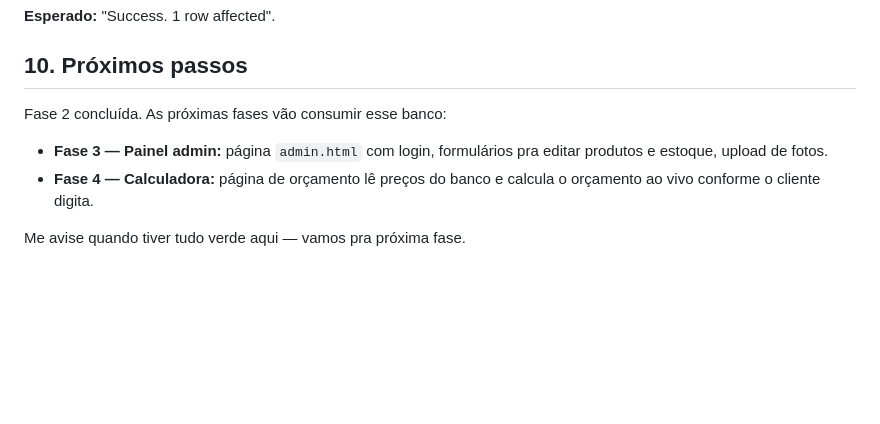
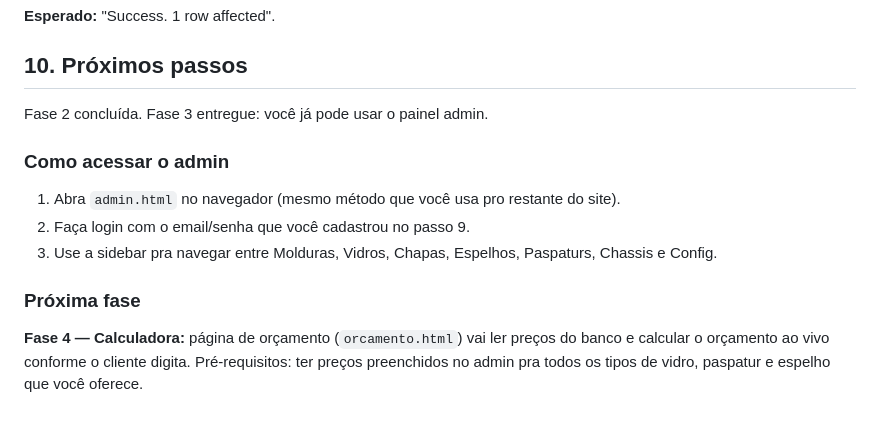
Before and after one commit to GuilhermeZaros/HTML-Showroom, a Markdown page: docs/supabase-setup.md, the part around the change. GitHub-like rendering; blank space fills up the shorter version.

Commit message:
docs: update setup doc with admin access instructions
Co-Authored-By: Claude Opus 4.7 <noreply@anthropic.com>

```diff
--- a/docs/supabase-setup.md
+++ b/docs/supabase-setup.md
@@ -112,9 +112,14 @@ WHERE email = 'SEU-EMAIL-AQUI@exemplo.com';
 
 ## 10. Próximos passos
 
-Fase 2 concluída. As próximas fases vão consumir esse banco:
+Fase 2 concluída. Fase 3 entregue: você já pode usar o painel admin.
 
-- **Fase 3 — Painel admin:** página `admin.html` com login, formulários pra editar produtos e estoque, upload de fotos.
-- **Fase 4 — Calculadora:** página de orçamento lê preços do banco e calcula o orçamento ao vivo conforme o cliente digita.
+### Como acessar o admin
 
-Me avise quando tiver tudo verde aqui — vamos pra próxima fase.
+1. Abra `admin.html` no navegador (mesmo método que você usa pro restante do site).
+2. Faça login com o email/senha que você cadastrou no passo 9.
+3. Use a sidebar pra navegar entre Molduras, Vidros, Chapas, Espelhos, Paspaturs, Chassis e Config.
+
+### Próxima fase
+
+**Fase 4 — Calculadora:** página de orçamento (`orcamento.html`) vai ler preços do banco e calcular o orçamento ao vivo conforme o cliente digita. Pré-requisitos: ter preços preenchidos no admin pra todos os tipos de vidro, paspatur e espelho que você oferece.
```
